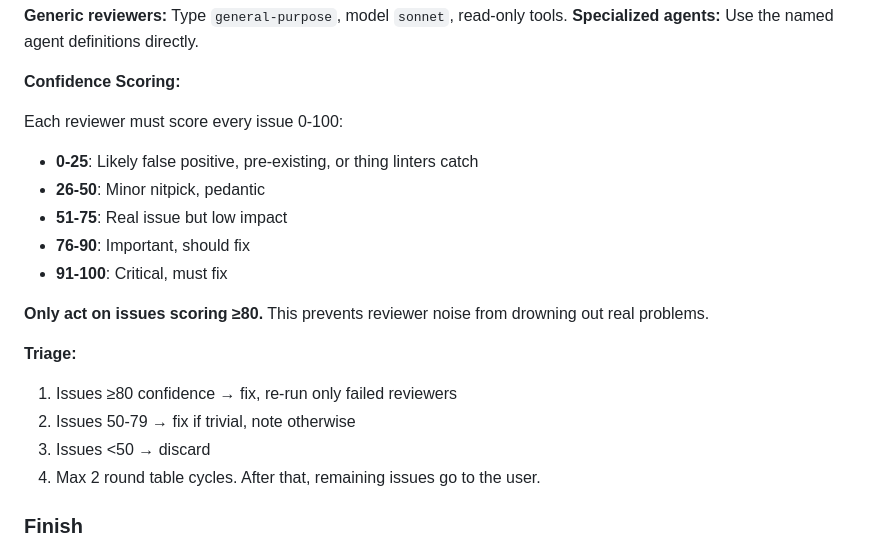
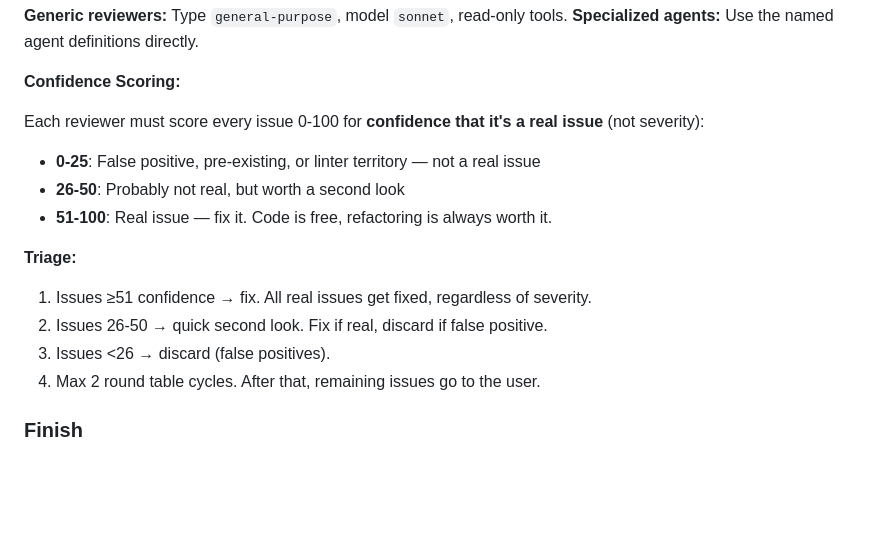
Before and after one commit to JeremyKennedy/jk-skills, a Markdown page: skills/jk-execute/SKILL.md, the part around the change. GitHub-like rendering; blank space fills up the shorter version.

Commit message:
fix: align confidence scoring with fix-everything philosophy
Confidence score is for "is this real?" not "is this important enough?"
Real issues get fixed regardless of severity — code is free.

```diff
--- a/skills/jk-execute/SKILL.md
+++ b/skills/jk-execute/SKILL.md
@@ -124,19 +124,15 @@ After ALL tasks are complete, launch reviewers in parallel on the full diff (`gi
 
 **Confidence Scoring:**
 
-Each reviewer must score every issue 0-100:
-- **0-25**: Likely false positive, pre-existing, or thing linters catch
-- **26-50**: Minor nitpick, pedantic
-- **51-75**: Real issue but low impact
-- **76-90**: Important, should fix
-- **91-100**: Critical, must fix
-
-**Only act on issues scoring ≥80.** This prevents reviewer noise from drowning out real problems.
+Each reviewer must score every issue 0-100 for **confidence that it's a real issue** (not severity):
+- **0-25**: False positive, pre-existing, or linter territory — not a real issue
+- **26-50**: Probably not real, but worth a second look
+- **51-100**: Real issue — fix it. Code is free, refactoring is always worth it.
 
 **Triage:**
-1. Issues ≥80 confidence → fix, re-run only failed reviewers
-2. Issues 50-79 → fix if trivial, note otherwise
-3. Issues <50 → discard
+1. Issues ≥51 confidence → fix. All real issues get fixed, regardless of severity.
+2. Issues 26-50 → quick second look. Fix if real, discard if false positive.
+3. Issues <26 → discard (false positives).
 4. Max 2 round table cycles. After that, remaining issues go to the user.
 
 ### Finish
```
